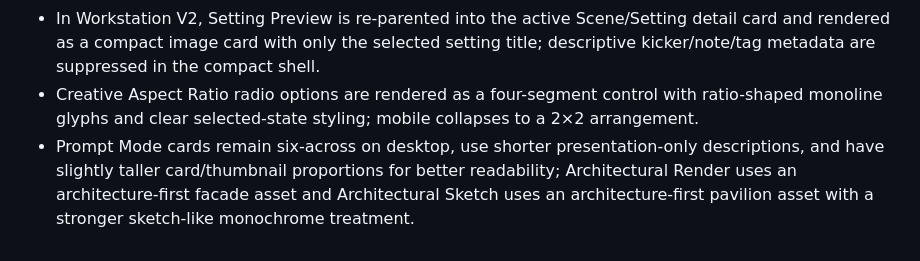
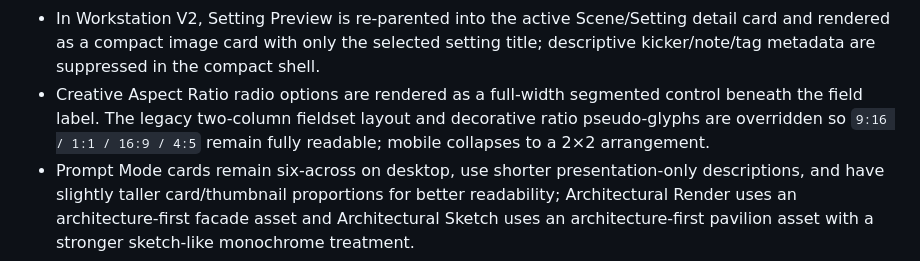
Before and after one commit to andyandriadoria/prompt-generator, a Markdown page: CURRENT_STATE.md, the part around the change. GitHub-like rendering.

Commit message:
Document Creative Aspect Ratio layout fix

```diff
--- a/CURRENT_STATE.md
+++ b/CURRENT_STATE.md
@@ -448,7 +448,7 @@ Implementation:
 - Prompt DNA and Prompt Analysis are mode-aware. Each production mode gets its own seven labels and readiness checks; readiness score is deterministic from the active mode's actual field state and no longer blends in Creative compatibility scores for Architecture/Product modes.
 - The separate Live Output **Visual Preview** card has been removed. Scene/Setting preview now stays contextual beside the field that owns it instead of duplicating imagery in the output panel.
 - In Workstation V2, Setting Preview is re-parented into the active Scene/Setting detail card and rendered as a compact image card with only the selected setting title; descriptive kicker/note/tag metadata are suppressed in the compact shell.
-- Creative Aspect Ratio radio options are rendered as a four-segment control with ratio-shaped monoline glyphs and clear selected-state styling; mobile collapses to a 2×2 arrangement.
+- Creative Aspect Ratio radio options are rendered as a full-width segmented control beneath the field label. The legacy two-column fieldset layout and decorative ratio pseudo-glyphs are overridden so `9:16 / 1:1 / 16:9 / 4:5` remain fully readable; mobile collapses to a 2×2 arrangement.
 - Prompt Mode cards remain six-across on desktop, use shorter presentation-only descriptions, and have slightly taller card/thumbnail proportions for better readability; Architectural Render uses an architecture-first facade asset and Architectural Sketch uses an architecture-first pavilion asset with a stronger sketch-like monochrome treatment.
 - Creative Prompt Details are balanced as **Subject / Scene & Action / Camera & Technical** without changing prompt data or field IDs.
 - Topbar subtitle is simplified to **AI Creative Workstation · Build better prompts. Create without limits.** because creator identity already appears in the profile control.
```
